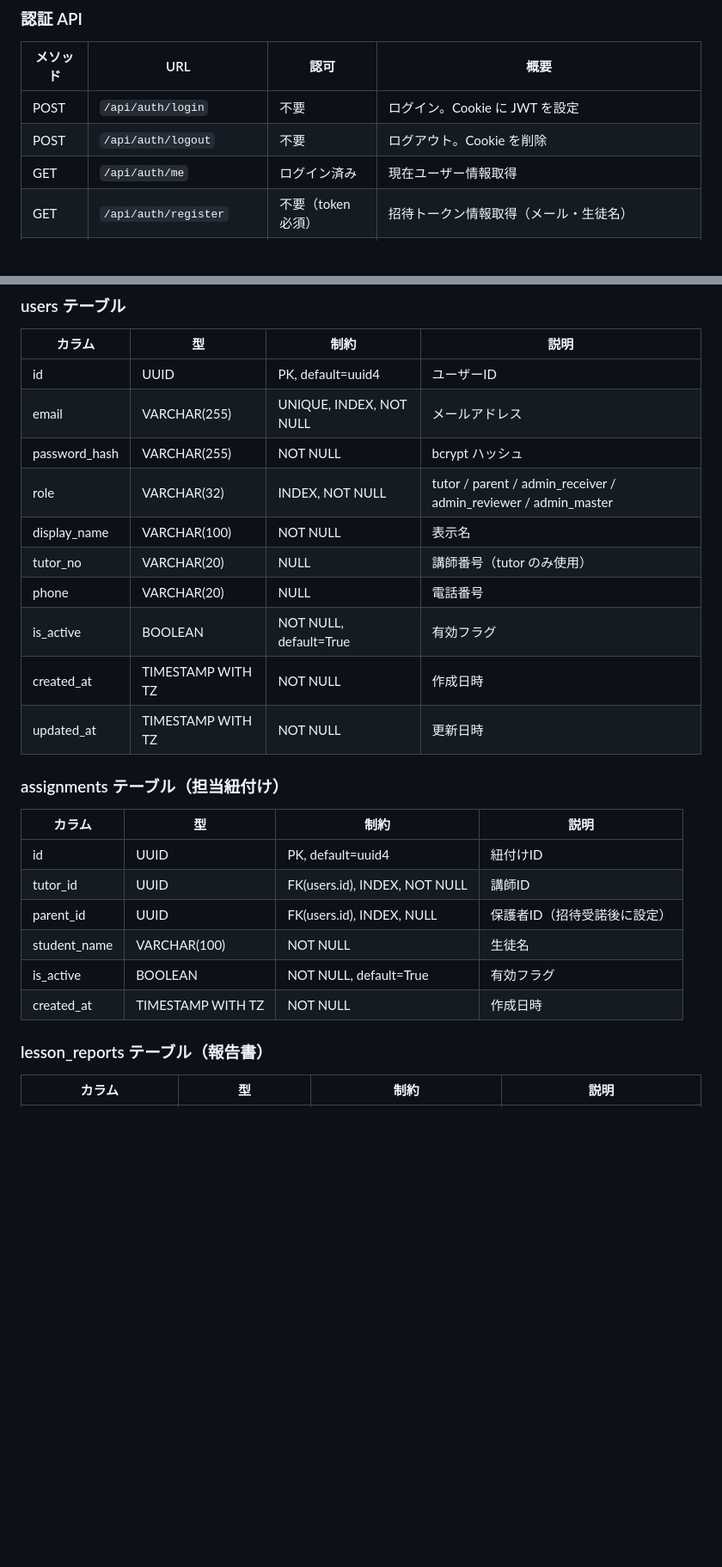
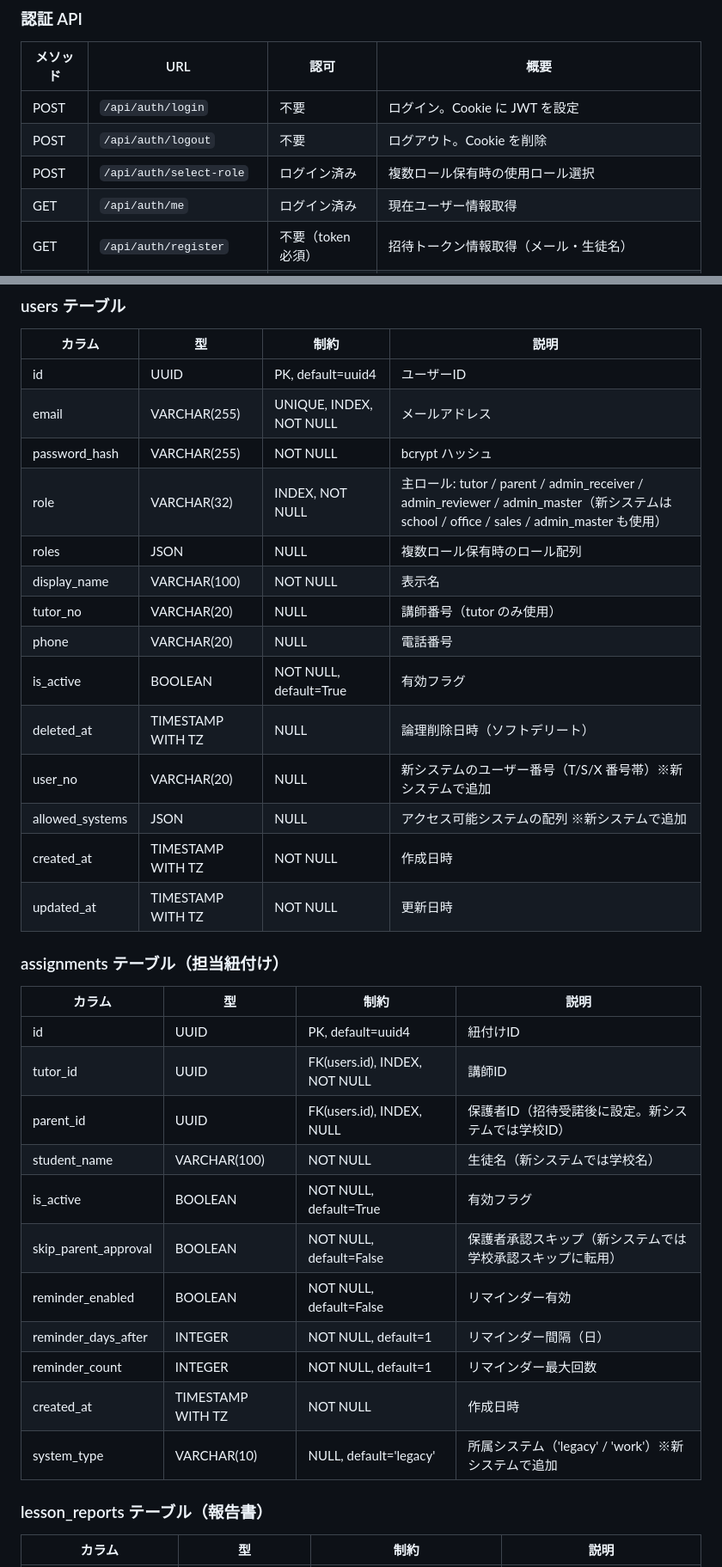
Before and after one commit to ai-innovation-dept/tutor-report-system, a Markdown page: docs/SPECIFICATION.md, 2 parts joined by grey strips. Shown at 86% size. Rendered like a GitHub page; blank space fills up the shorter version.

Commit message:
docs: SPECIFICATION.md 旧システムのドリフト修正
現行コードと乖離していた旧システムの記載を修正（新システム章の追加は次段で実施）。

- §7 users: roles / deleted_at / user_no / allowed_systems を追記、role 説明に新ロールを補足
- §7 assignments: skip_parent_approval / reminder_enabled / reminder_days_after / reminder_count / system_type を追記
- §6 認証API: POST /api/auth/select-role（複数ロール選択）を追記

Co-Authored-By: Claude Opus 4.8 (1M context) <noreply@anthropic.com>

```diff
--- a/docs/SPECIFICATION.md
+++ b/docs/SPECIFICATION.md
@@ -331,6 +331,7 @@ returned_to_receiver --> 受付担当が receive --> received
 |---------|-----|------|------|
 | POST | `/api/auth/login` | 不要 | ログイン。Cookie に JWT を設定 |
 | POST | `/api/auth/logout` | 不要 | ログアウト。Cookie を削除 |
+| POST | `/api/auth/select-role` | ログイン済み | 複数ロール保有時の使用ロール選択 |
 | GET | `/api/auth/me` | ログイン済み | 現在ユーザー情報取得 |
 | GET | `/api/auth/register` | 不要（token 必須） | 招待トークン情報取得（メール・生徒名） |
 | POST | `/api/auth/register` | 不要（token 必須） | 招待ロールに応じたアカウント作成 |
@@ -597,11 +598,15 @@ password: パスワード
 | id | UUID | PK, default=uuid4 | ユーザーID |
 | email | VARCHAR(255) | UNIQUE, INDEX, NOT NULL | メールアドレス |
 | password_hash | VARCHAR(255) | NOT NULL | bcrypt ハッシュ |
-| role | VARCHAR(32) | INDEX, NOT NULL | tutor / parent / admin_receiver / admin_reviewer / admin_master |
+| role | VARCHAR(32) | INDEX, NOT NULL | 主ロール: tutor / parent / admin_receiver / admin_reviewer / admin_master（新システムは school / office / sales / admin_master も使用） |
+| roles | JSON | NULL | 複数ロール保有時のロール配列 |
 | display_name | VARCHAR(100) | NOT NULL | 表示名 |
 | tutor_no | VARCHAR(20) | NULL | 講師番号（tutor のみ使用） |
 | phone | VARCHAR(20) | NULL | 電話番号 |
 | is_active | BOOLEAN | NOT NULL, default=True | 有効フラグ |
+| deleted_at | TIMESTAMP WITH TZ | NULL | 論理削除日時（ソフトデリート） |
+| user_no | VARCHAR(20) | NULL | 新システムのユーザー番号（T/S/X 番号帯）※新システムで追加 |
+| allowed_systems | JSON | NULL | アクセス可能システムの配列 ※新システムで追加 |
 | created_at | TIMESTAMP WITH TZ | NOT NULL | 作成日時 |
 | updated_at | TIMESTAMP WITH TZ | NOT NULL | 更新日時 |
 
@@ -611,10 +616,15 @@ password: パスワード
 |--------|------|------|------|
 | id | UUID | PK, default=uuid4 | 紐付けID |
 | tutor_id | UUID | FK(users.id), INDEX, NOT NULL | 講師ID |
-| parent_id | UUID | FK(users.id), INDEX, NULL | 保護者ID（招待受諾後に設定） |
-| student_name | VARCHAR(100) | NOT NULL | 生徒名 |
+| parent_id | UUID | FK(users.id), INDEX, NULL | 保護者ID（招待受諾後に設定。新システムでは学校ID） |
+| student_name | VARCHAR(100) | NOT NULL | 生徒名（新システムでは学校名） |
 | is_active | BOOLEAN | NOT NULL, default=True | 有効フラグ |
+| skip_parent_approval | BOOLEAN | NOT NULL, default=False | 保護者承認スキップ（新システムでは学校承認スキップに転用） |
+| reminder_enabled | BOOLEAN | NOT NULL, default=False | リマインダー有効 |
+| reminder_days_after | INTEGER | NOT NULL, default=1 | リマインダー間隔（日） |
+| reminder_count | INTEGER | NOT NULL, default=1 | リマインダー最大回数 |
 | created_at | TIMESTAMP WITH TZ | NOT NULL | 作成日時 |
+| system_type | VARCHAR(10) | NULL, default='legacy' | 所属システム（'legacy' / 'work'）※新システムで追加 |
 
 ### lesson_reports テーブル（報告書）
 
```
